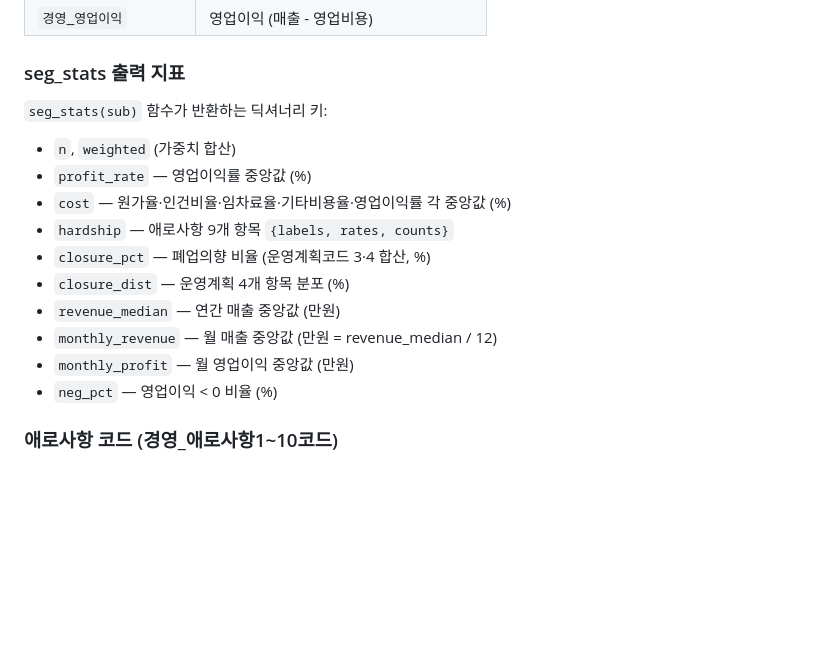
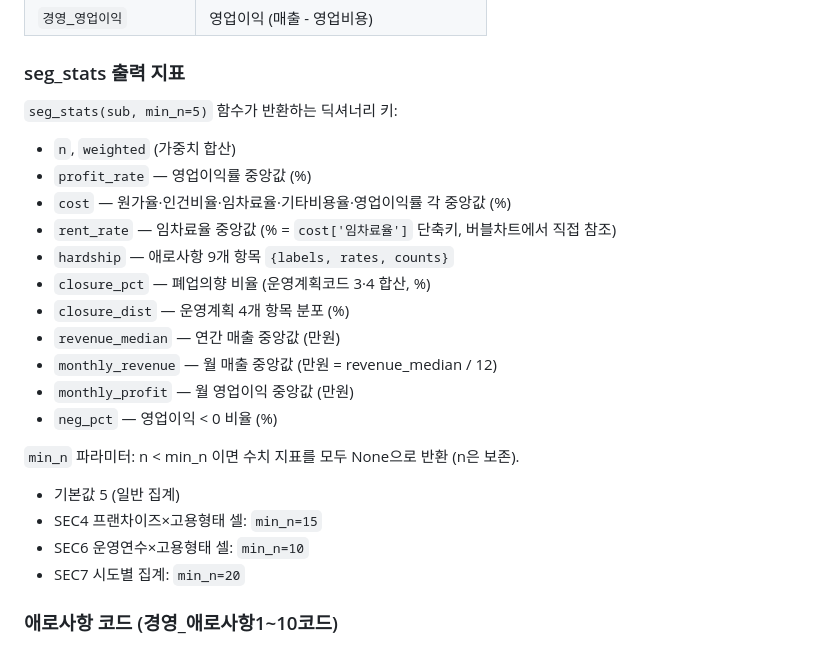
Before and after one commit to kim-ydub/korea-smb-by-size, a Markdown page: CLAUDE.md, the part around one of its changes. GitHub-like rendering; blank space fills up the shorter version.

```diff
--- a/CLAUDE.md
+++ b/CLAUDE.md
@@ -78,10 +78,11 @@ open index.html       # 브라우저에서 열기
 | `경영_영업이익` | 영업이익 (매출 - 영업비용) |
 
 ### seg_stats 출력 지표
-`seg_stats(sub)` 함수가 반환하는 딕셔너리 키:
+`seg_stats(sub, min_n=5)` 함수가 반환하는 딕셔너리 키:
 - `n`, `weighted` (가중치 합산)
 - `profit_rate` — 영업이익률 중앙값 (%)
 - `cost` — 원가율·인건비율·임차료율·기타비용율·영업이익률 각 중앙값 (%)
+- `rent_rate` — 임차료율 중앙값 (% = `cost['임차료율']` 단축키, 버블차트에서 직접 참조)
 - `hardship` — 애로사항 9개 항목 `{labels, rates, counts}`
 - `closure_pct` — 폐업의향 비율 (운영계획코드 3·4 합산, %)
 - `closure_dist` — 운영계획 4개 항목 분포 (%)
@@ -89,6 +90,12 @@ open index.html       # 브라우저에서 열기
 - `monthly_revenue` — 월 매출 중앙값 (만원 = revenue_median / 12)
 - `monthly_profit` — 월 영업이익 중앙값 (만원)
 - `neg_pct` — 영업이익 < 0 비율 (%)
+
+`min_n` 파라미터: n < min_n 이면 수치 지표를 모두 None으로 반환 (n은 보존).
+- 기본값 5 (일반 집계)
+- SEC4 프랜차이즈×고용형태 셀: `min_n=15`
+- SEC6 운영연수×고용형태 셀: `min_n=10`
+- SEC7 시도별 집계: `min_n=20`
 
 ### 애로사항 코드 (경영_애로사항1~10코드)
 **컬럼 구조**: 각 컬럼이 항목별 1/NaN 플래그 (1=해당, NaN=미해당) — 코드값이 아님.
```
Also changed, not shown: other parts of CLAUDE.md (+33 -5 lines).
